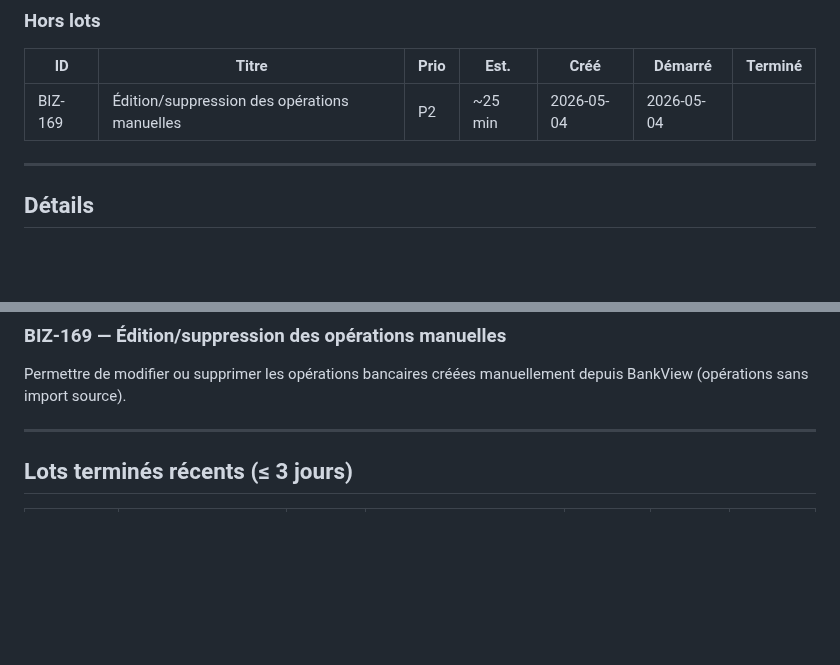
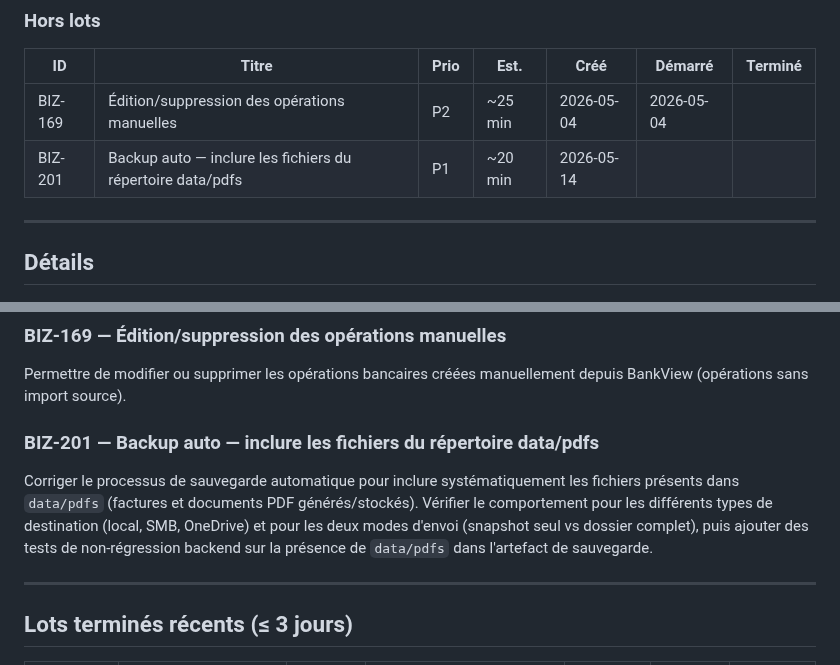
Before and after one commit to davidp57/solde, a Markdown page: doc/backlog.md, 2 parts joined by grey strips. Drawn GitHub-style; blank space fills up the shorter version.

Commit message:
feat(backups): add BIZ-201 for automatic backup of data/pdfs directory

```diff
--- a/doc/backlog.md
+++ b/doc/backlog.md
@@ -48,6 +48,7 @@ Facteur de marge actuel : **1,00** (0%) — inchangé (voir note CR2).
 | ID | Titre | Prio | Est. | Créé | Démarré | Terminé |
 | --- | --- | --- | --- | --- | --- | --- |
 | BIZ-169 | Édition/suppression des opérations manuelles | P2 | ~25 min | 2026-05-04 | 2026-05-04 | |
+| BIZ-201 | Backup auto — inclure les fichiers du répertoire data/pdfs | P1 | ~20 min | 2026-05-14 |  | |
 
 ---
 
@@ -87,6 +88,10 @@ Exécuter la quality gate complète (ruff check + format, mypy, pytest, eslint,
 ### BIZ-169 — Édition/suppression des opérations manuelles
 
 Permettre de modifier ou supprimer les opérations bancaires créées manuellement depuis BankView (opérations sans import source).
+
+### BIZ-201 — Backup auto — inclure les fichiers du répertoire data/pdfs
+
+Corriger le processus de sauvegarde automatique pour inclure systématiquement les fichiers présents dans `data/pdfs` (factures et documents PDF générés/stockés). Vérifier le comportement pour les différents types de destination (local, SMB, OneDrive) et pour les deux modes d'envoi (snapshot seul vs dossier complet), puis ajouter des tests de non-régression backend sur la présence de `data/pdfs` dans l'artefact de sauvegarde.
 
 ---
 
```
